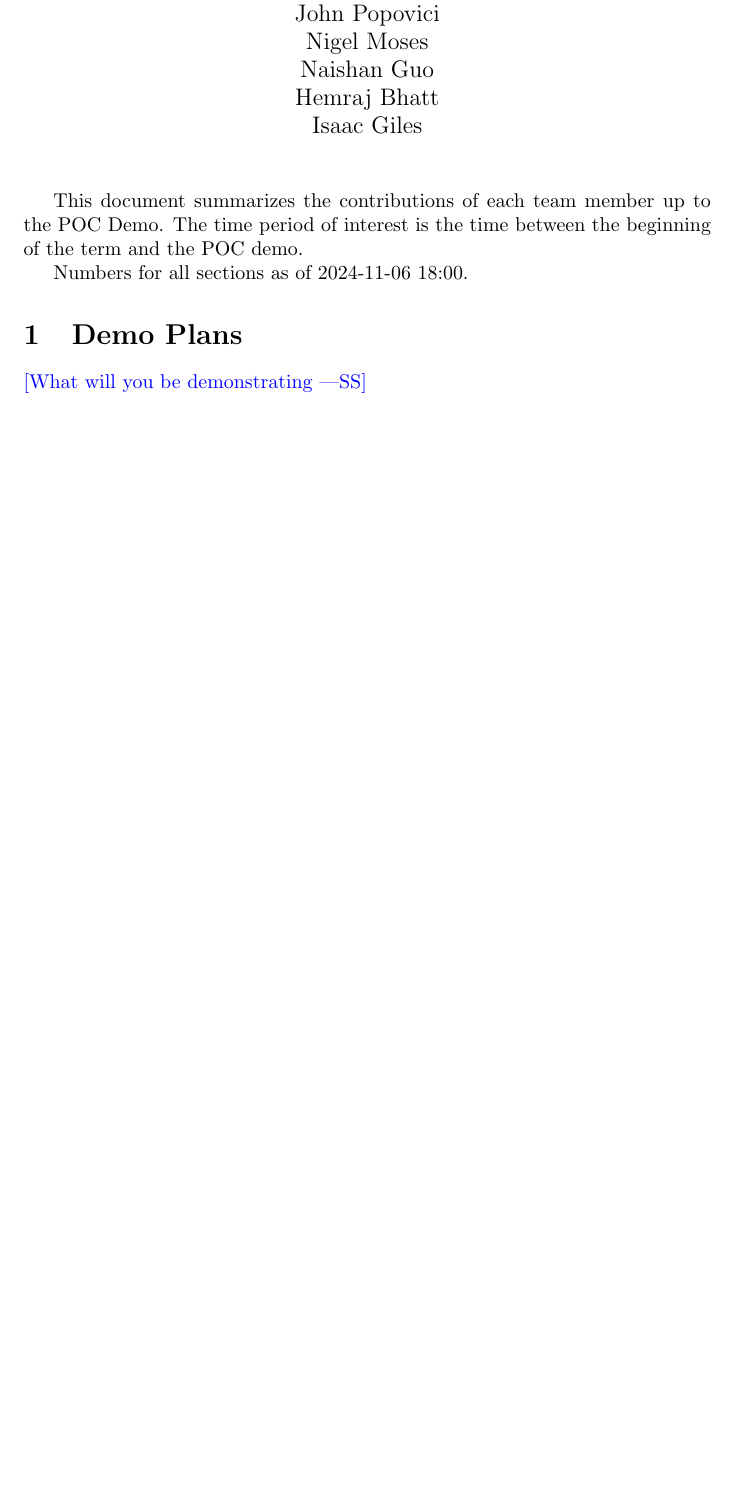
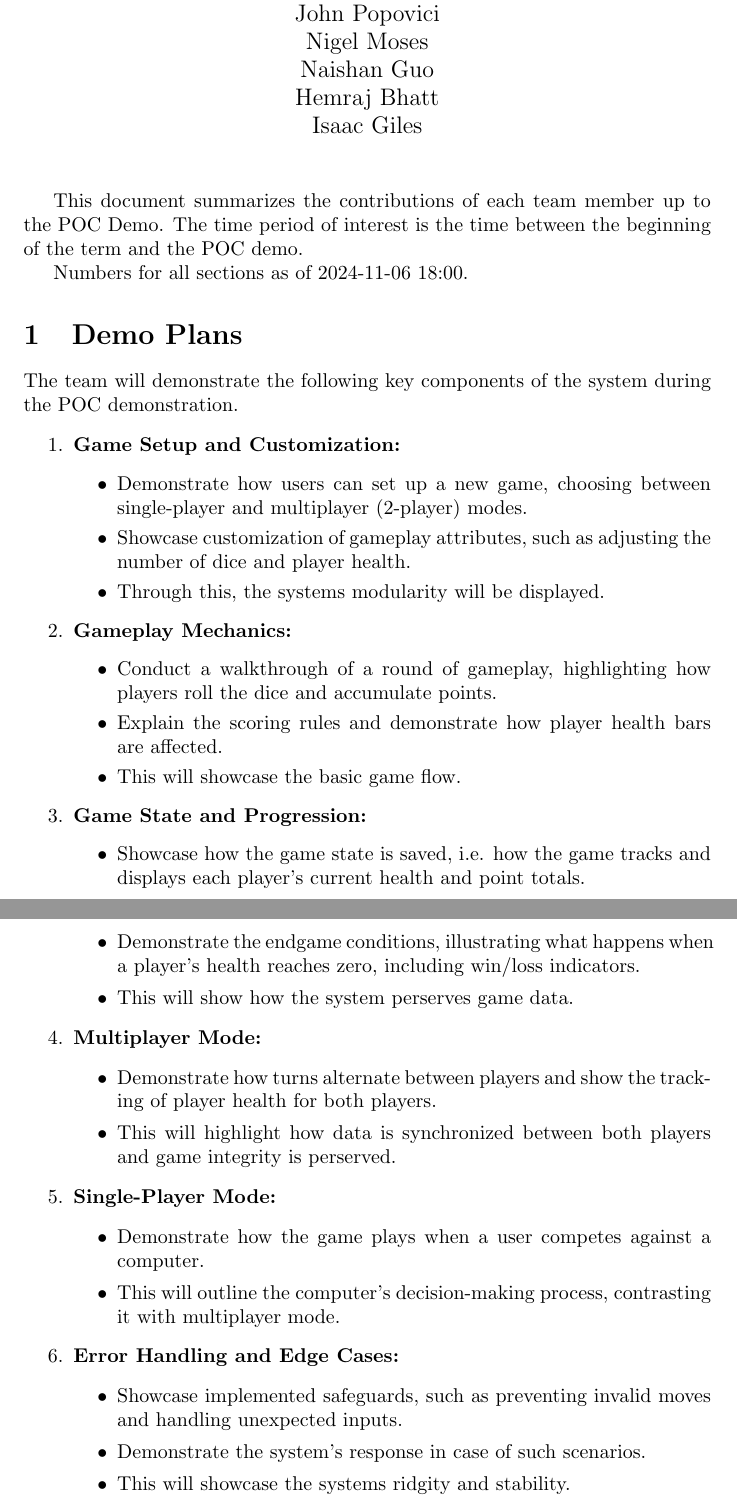
Before and after one commit to John-Popovici/duel-of-the-eights, a LaTeX document (docs/projMngmnt/POC_Team_Contrib.tex): part of page 1 of 3 before the commit and two parts of pages 1 and 2 of 4 after it, the two joined at a grey line, cut so that both start at the same text, the shorter picture padded with empty space. Compiled offline with pdfLaTeX.

Commit message:
📜 Update to POC Contrib tex file

```diff
--- a/docs/projMngmnt/POC_Team_Contrib.tex
+++ b/docs/projMngmnt/POC_Team_Contrib.tex
@@ -27,7 +27,51 @@ Numbers for all sections as of 2024-11-06 18:00.
 
 \section{Demo Plans}
 
-\wss{What will you be demonstrating}
+\noindent The team will demonstrate the following key components of the system during the POC demonstration.
+
+\begin{enumerate}
+    \item \textbf{Game Setup and Customization:}
+    \begin{itemize}
+        \item Demonstrate how users can set up a new game, choosing between single-player and multiplayer (2-player) modes.
+        \item Showcase customization of gameplay attributes, such as adjusting the number of dice and player health.
+        \item Through this, the systems modularity will be displayed.
+    \end{itemize}
+
+    \item \textbf{Gameplay Mechanics:}
+    \begin{itemize}
+        \item Conduct a walkthrough of a round of gameplay, highlighting how players roll the dice and accumulate points.
+        \item Explain the scoring rules and demonstrate how player health bars are affected.
+        \item This will showcase the basic game flow.
+    \end{itemize}
+
+    \item \textbf{Game State and Progression:}
+    \begin{itemize}
+        \item Showcase how the game state is saved, i.e. how the game tracks and displays each player's current health and point totals.
+        \item Demonstrate the endgame conditions, illustrating what happens when a player's health reaches zero, including win/loss indicators.
+        \item This will show how the system perserves game data.
+    \end{itemize}
+
+    \item \textbf{Multiplayer Mode:}
+    \begin{itemize}
+        \item Demonstrate how turns alternate between players and show the tracking of player health for both players.
+        \item This will highlight how data is synchronized between both players and game integrity is perserved.
+    \end{itemize}
+
+    \item \textbf{Single-Player Mode:}
+    \begin{itemize}
+        \item Demonstrate how the game plays when a user competes against a computer.
+        \item This will outline the computer's decision-making process, contrasting it with multiplayer mode.
+    \end{itemize}
+
+    \item \textbf{Error Handling and Edge Cases:}
+    \begin{itemize}
+        \item Showcase implemented safeguards, such as preventing invalid moves and handling unexpected inputs.
+        \item Demonstrate the system's response in case of such scenarios.
+        \item This will showcase the systems ridgity and stability.
+    \end{itemize}
+\end{enumerate}
+
+
 
 \newpage
 \section{Meeting and Lecture Attendance}
```
